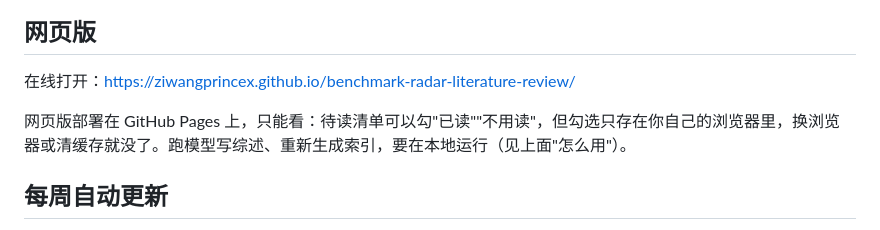
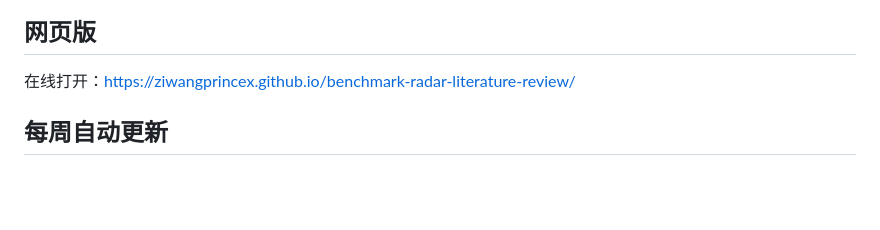
Before and after one commit to ziwangprincex/benchmark-radar-literature-review, a Markdown page: README.md, the part around the change. Drawn GitHub-style; blank space fills up the shorter version.

```diff
--- a/README.md
+++ b/README.md
@@ -43,7 +43,6 @@ python3 -m radar.web.app
 
 在线打开：<https://ziwangprincex.github.io/benchmark-radar-literature-review/>
 
-网页版部署在 GitHub Pages 上，只能看：待读清单可以勾"已读""不用读"，但勾选只存在你自己的浏览器里，换浏览器或清缓存就没了。跑模型写综述、重新生成索引，要在本地运行（见上面"怎么用"）。
 
 ## 每周自动更新
 
```
